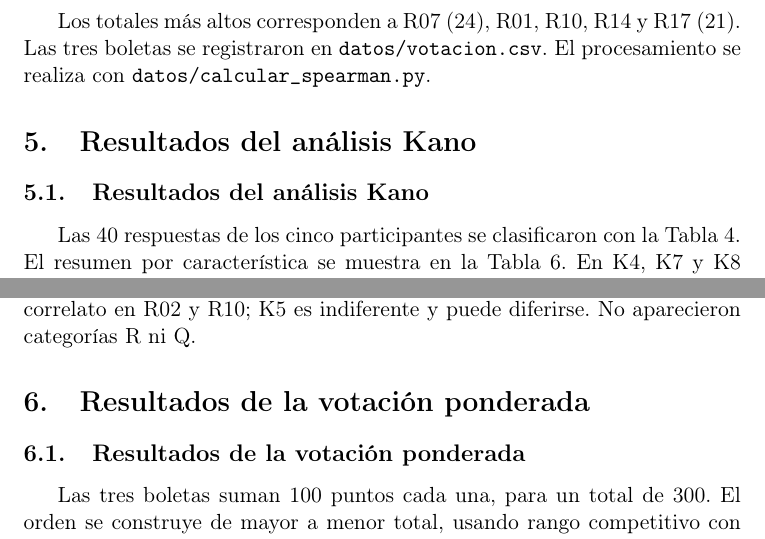
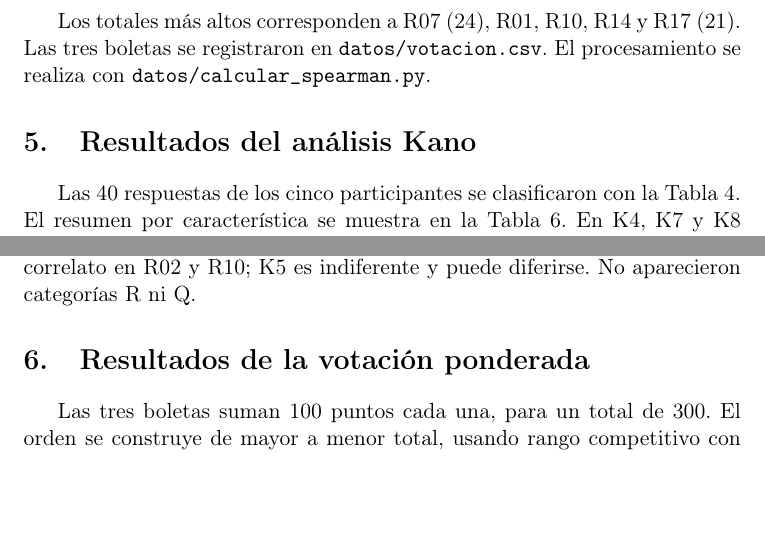
Before and after one commit to Roselyn15/ISR401-SanchezRoselyn, a LaTeX document (TA-IND-02/main.tex, which reads TA-IND-02/secciones/05_resultados_kano.tex, TA-IND-02/secciones/06_resultados_votacion.tex): two parts of page 6 of 10, joined at a grey line, cut so that both start at the same text, the shorter picture padded with empty space. Compiled offline with pdfLaTeX.

Commit message:
Elimina titulos duplicados y recompila PDFs

```diff
--- a/TA-IND-02/secciones/05_resultados_kano.tex
+++ b/TA-IND-02/secciones/05_resultados_kano.tex
@@ -1,5 +1,3 @@
-\subsection{Resultados del análisis Kano}
-
 Las 40 respuestas de los cinco participantes se clasificaron con la Tabla~\ref{tab:kano_matriz}. El resumen por característica se muestra en la Tabla~\ref{tab:resultado_kano}. En K4, K7 y K8 hubo empate entre M y O; se aplicó el criterio declarado en la Sección~3, que prioriza M sobre O.
 
 \begin{table}[H]
--- a/TA-IND-02/secciones/06_resultados_votacion.tex
+++ b/TA-IND-02/secciones/06_resultados_votacion.tex
@@ -1,5 +1,3 @@
-\subsection{Resultados de la votación ponderada}
-
 Las tres boletas suman 100 puntos cada una, para un total de 300. El orden se construye de mayor a menor total, usando rango competitivo con empate: los requisitos con igual total comparten el mismo rango y el siguiente salta tantas posiciones como elementos empatados.
 
 \begin{table}[H]
```
